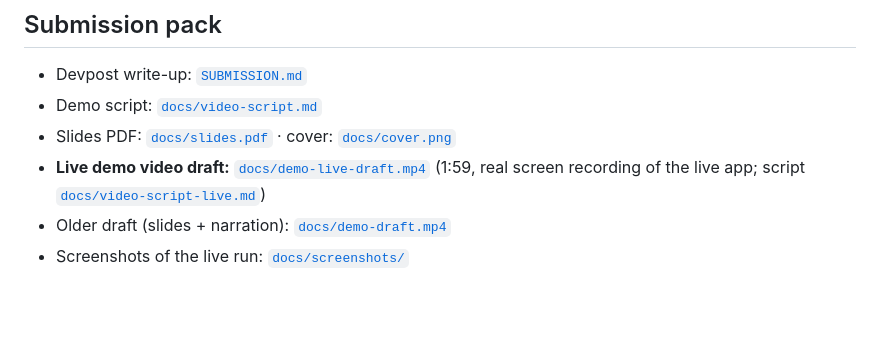
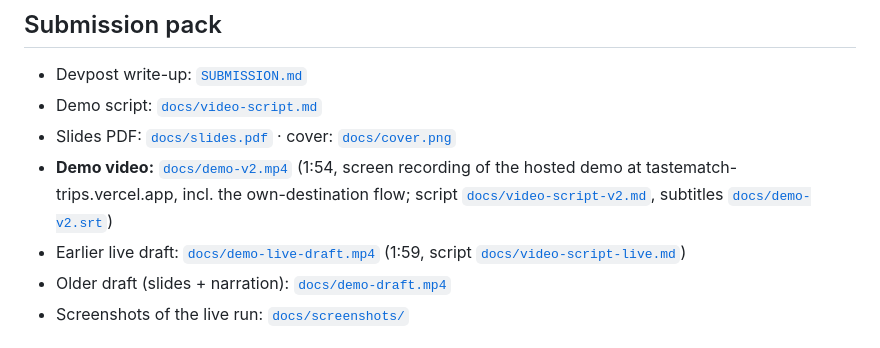
Before and after one commit to heavycastles/tastematch-trips, a Markdown page: README.md, the part around the change. Drawn GitHub-style; blank space fills up the shorter version.

Commit message:
Demo video v2: recorded on the hosted demo, with subtitles and cover

```diff
--- a/README.md
+++ b/README.md
@@ -120,7 +120,8 @@ POST /api/plan
 - Devpost write-up: [`SUBMISSION.md`](SUBMISSION.md)
 - Demo script: [`docs/video-script.md`](docs/video-script.md)
 - Slides PDF: [`docs/slides.pdf`](docs/slides.pdf) · cover: [`docs/cover.png`](docs/cover.png)
-- **Live demo video draft:** [`docs/demo-live-draft.mp4`](docs/demo-live-draft.mp4) (1:59, real screen recording of the live app; script [`docs/video-script-live.md`](docs/video-script-live.md))
+- **Demo video:** [`docs/demo-v2.mp4`](docs/demo-v2.mp4) (1:54, screen recording of the hosted demo at tastematch-trips.vercel.app, incl. the own-destination flow; script [`docs/video-script-v2.md`](docs/video-script-v2.md), subtitles [`docs/demo-v2.srt`](docs/demo-v2.srt))
+- Earlier live draft: [`docs/demo-live-draft.mp4`](docs/demo-live-draft.mp4) (1:59, script [`docs/video-script-live.md`](docs/video-script-live.md))
 - Older draft (slides + narration): [`docs/demo-draft.mp4`](docs/demo-draft.mp4)
 - Screenshots of the live run: [`docs/screenshots/`](docs/screenshots/)
 
```
Also changed, not shown: SUBMISSION.md (+2 -2 lines), docs/video-script-v2.md (added, +21 -0 lines), docs/demo-v2-cover.png (added), 2 other files.
